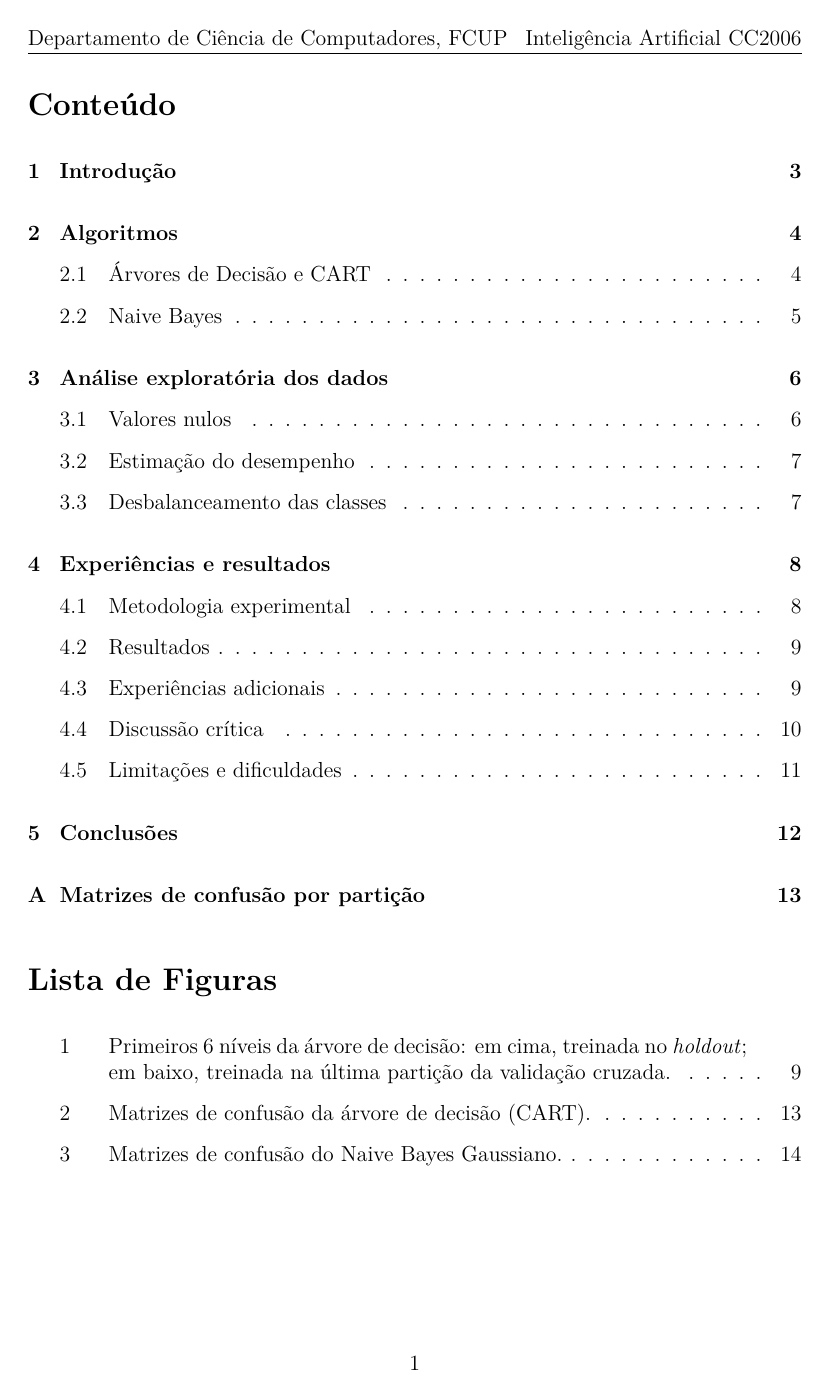
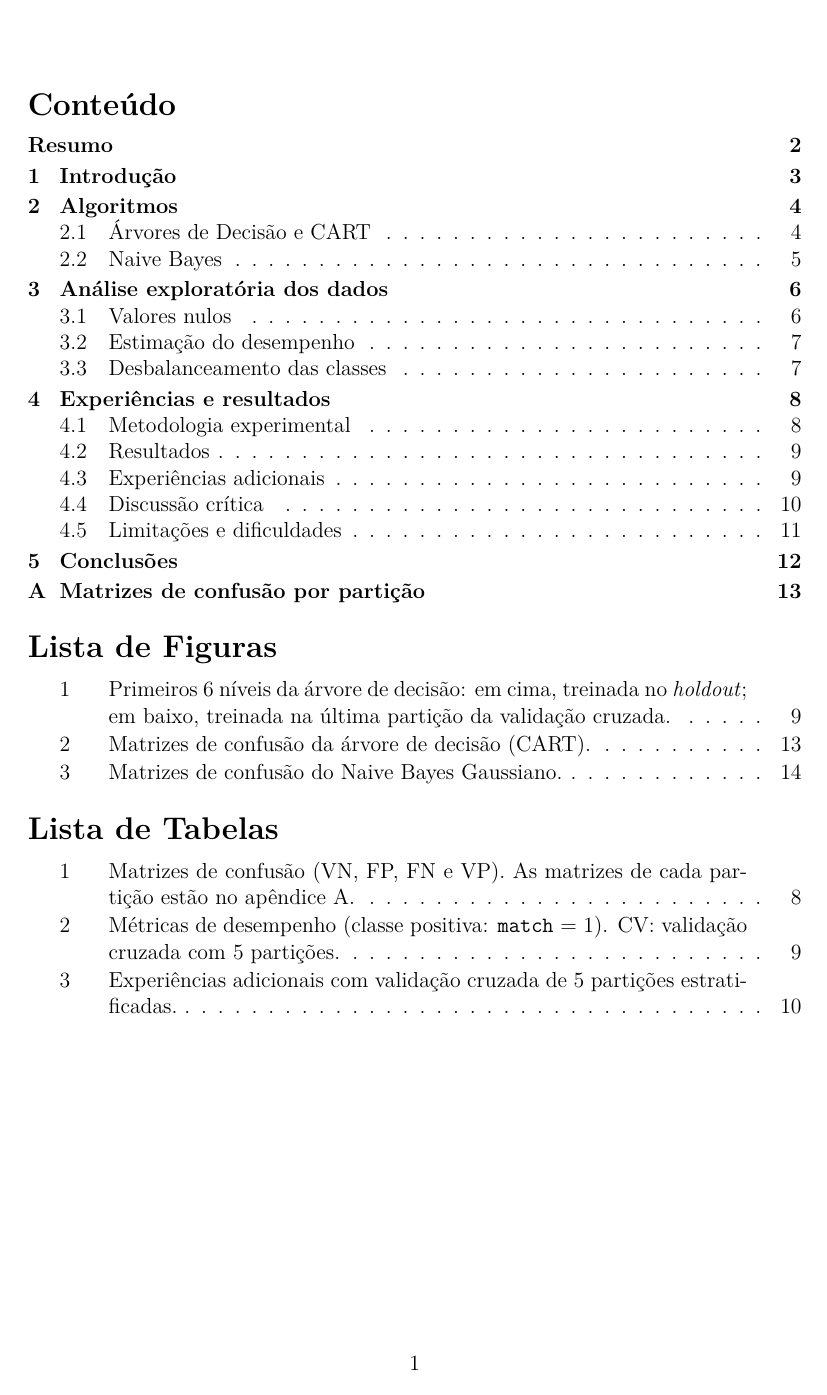
Before and after one commit to pedrocarvalho77/AI-Machine-Learning, a LaTeX document (report/relatorio.tex): page 2 of 15. Compiled offline with pdfLaTeX.

Commit message:
Report: Resumo as its own section on its own page, compact index

```diff
--- a/report/relatorio.tex
+++ b/report/relatorio.tex
@@ -12,6 +12,16 @@
 \usepackage{enumitem}
 \usepackage{fancyhdr}
 \usepackage{xcolor}
+\usepackage{tocloft}
+\setlength{\cftbeforesecskip}{0.2em}
+\setlength{\cftbeforefigskip}{0.1em}
+\setlength{\cftbeforetabskip}{0.1em}
+\renewcommand{\cftaftertoctitleskip}{0.5em}
+\renewcommand{\cftafterloftitleskip}{0.5em}
+\renewcommand{\cftafterlottitleskip}{0.5em}
+\renewcommand{\cfttoctitlefont}{\Large\bfseries}
+\renewcommand{\cftloftitlefont}{\Large\bfseries}
+\renewcommand{\cftlottitlefont}{\Large\bfseries}
 \usepackage[colorlinks=true,urlcolor=blue,linkcolor=black]{hyperref}
 
 \graphicspath{{../pictures/}}
@@ -47,6 +57,7 @@
 \listoffigures
 \listoftables
 
-\begin{abstract}
-\noindent
+\clearpage
+\section*{Resumo}
+\addcontentsline{toc}{section}{Resumo}
 Machine Learning permite inferir padrões a partir de dados. Neste trabalho usámos dois algoritmos de classificação, Árvores de Decisão (CART) e Naive Bayes Gaussiano, para prever se um encontro de \emph{speed dating}, de um estudo da Columbia University, resulta em \emph{match}. Descrevemos o pré-processamento (valores nulos substituídos pela média do conjunto de treino) e comparámos duas estratégias de avaliação, \emph{holdout} (70\%/30\%) e validação cruzada com 5 partições, usando \emph{accuracy}, \emph{precision}, \emph{recall} e F1. A \emph{accuracy} fica entre 0,76 e 0,83, mas a classe positiva é minoritária (cerca de 16\%) e o F1 fica entre 0,29 e 0,33. O Naive Bayes tem melhor \emph{accuracy} e \emph{precision}, a árvore tem melhor \emph{recall}. Em experiências adicionais, dar mais peso à classe minoritária e limitar a profundidade da árvore aumenta o F1 para 0,41, à custa da \emph{accuracy}; retirar os identificadores quase não altera os resultados. Discutimos ainda as limitações do trabalho.
```
Also changed, not shown: report/relatorio.pdf, report/relatorio.tex (1 more changed lines), 3 other files.
